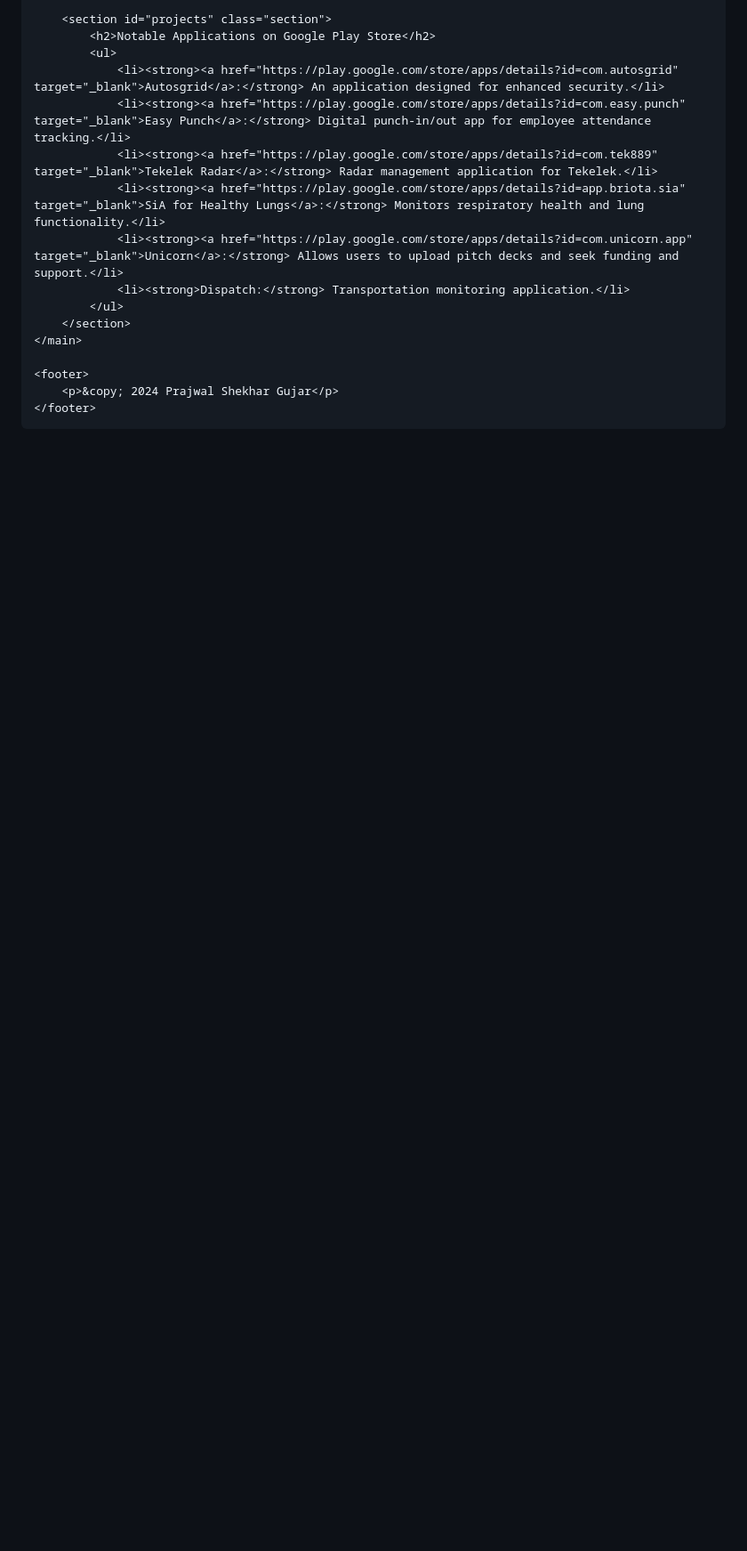
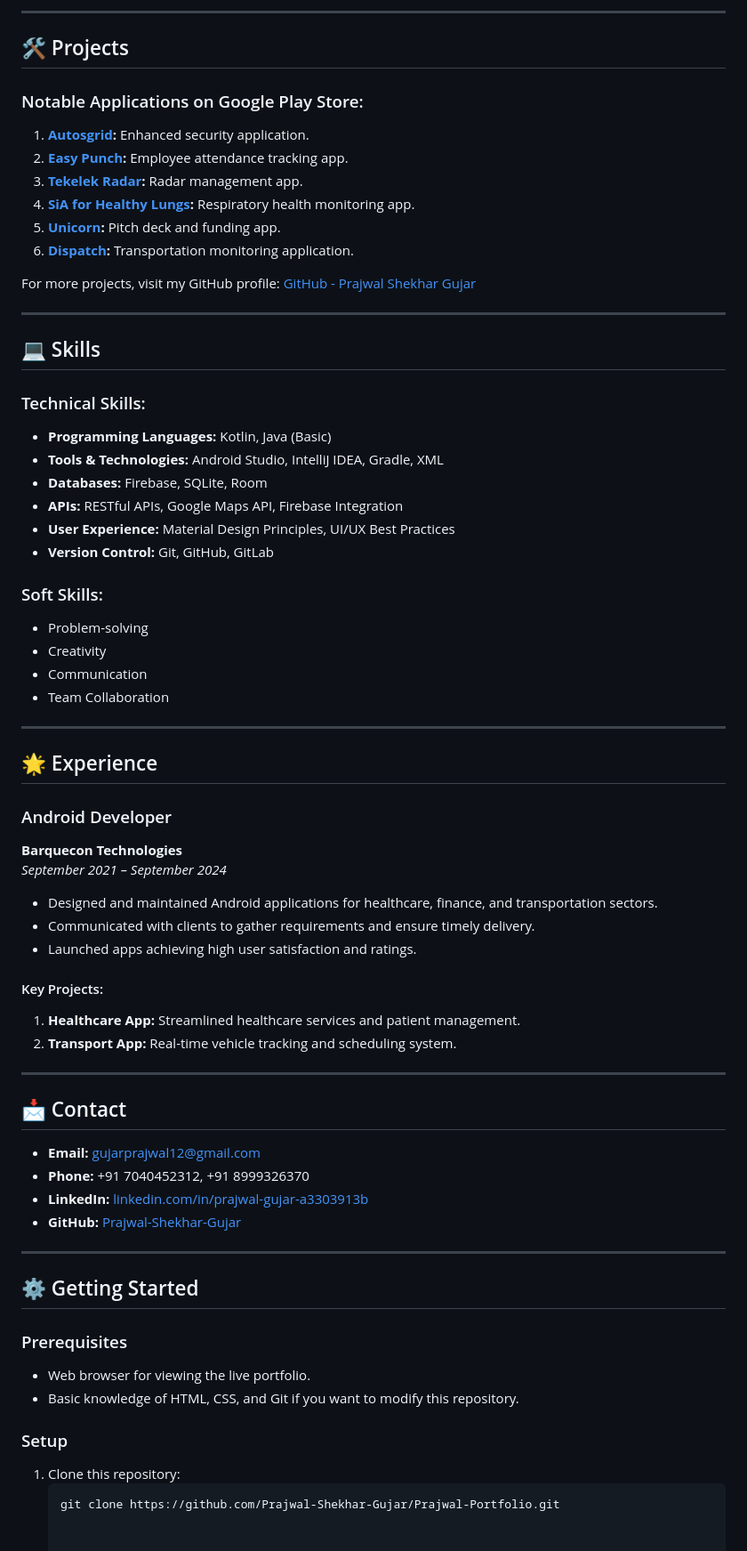
Before and after one commit to gujarprajwal12/Andorid_Dev_Prajwal_Gujar, a Markdown page: README.md, the part around the change printed below. Shown: that part at 89% size. Drawn GitHub-style; blank space fills up the shorter version.

````diff
--- a/README.md
+++ b/README.md
@@ -96,19 +23,64 @@
 
-        <section id="projects" class="section">
-            <h2>Notable Applications on Google Play Store</h2>
-            <ul>
-                <li><strong><a href="https://play.google.com/store/apps/details?id=com.autosgrid" target="_blank">Autosgrid</a>:</strong> An application designed for enhanced security.</li>
-                <li><strong><a href="https://play.google.com/store/apps/details?id=com.easy.punch" target="_blank">Easy Punch</a>:</strong> Digital punch-in/out app for employee attendance tracking.</li>
-                <li><strong><a href="https://play.google.com/store/apps/details?id=com.tek889" target="_blank">Tekelek Radar</a>:</strong> Radar management application for Tekelek.</li>
-                <li><strong><a href="https://play.google.com/store/apps/details?id=app.briota.sia" target="_blank">SiA for Healthy Lungs</a>:</strong> Monitors respiratory health and lung functionality.</li>
-                <li><strong><a href="https://play.google.com/store/apps/details?id=com.unicorn.app" target="_blank">Unicorn</a>:</strong> Allows users to upload pitch decks and seek funding and support.</li>
-                <li><strong>Dispatch:</strong> Transportation monitoring application.</li>
-            </ul>
-        </section>
-    </main>
+---
 
-    <footer>
-        <p>&copy; 2024 Prajwal Shekhar Gujar</p>
-    </footer>
-</body>
-</html>
+## 🛠️ Projects
+### Notable Applications on Google Play Store:
+1. **[Autosgrid](https://play.google.com/store/apps/details?id=autosgrid):** Enhanced security application.
+2. **[Easy Punch](https://play.google.com/store/apps/details?id=easypunch):** Employee attendance tracking app.
+3. **[Tekelek Radar](https://play.google.com/store/apps/details?id=tekelekradar):** Radar management app.
+4. **[SiA for Healthy Lungs](https://play.google.com/store/apps/details?id=siahealthy):** Respiratory health monitoring app.
+5. **[Unicorn](https://play.google.com/store/apps/details?id=unicorn):** Pitch deck and funding app.
+6. **[Dispatch](https://play.google.com/store/apps/details?id=dispatch):** Transportation monitoring application.
+
+For more projects, visit my GitHub profile: [GitHub - Prajwal Shekhar Gujar](https://github.com/Prajwal-Shekhar-Gujar)
+
+---
+
+## 💻 Skills
+### Technical Skills:
+- **Programming Languages:** Kotlin, Java (Basic)
+- **Tools & Technologies:** Android Studio, IntelliJ IDEA, Gradle, XML
+- **Databases:** Firebase, SQLite, Room
+- **APIs:** RESTful APIs, Google Maps API, Firebase Integration
+- **User Experience:** Material Design Principles, UI/UX Best Practices
+- **Version Control:** Git, GitHub, GitLab
+
+### Soft Skills:
+- Problem-solving
+- Creativity
+- Communication
+- Team Collaboration
+
+---
+
+## 🌟 Experience
+### Android Developer
+**Barquecon Technologies**
+*September 2021 – September 2024*
+- Designed and maintained Android applications for healthcare, finance, and transportation sectors.
+- Communicated with clients to gather requirements and ensure timely delivery.
+- Launched apps achieving high user satisfaction and ratings.
+
+#### Key Projects:
+1. **Healthcare App:** Streamlined healthcare services and patient management.
+2. **Transport App:** Real-time vehicle tracking and scheduling system.
+
+---
+
+## 📩 Contact
+- **Email:** [gujarprajwal12@gmail.com](mailto:gujarprajwal12@gmail.com)
+- **Phone:** +91 7040452312, +91 8999326370
+- **LinkedIn:** [linkedin.com/in/prajwal-gujar-a3303913b](https://linkedin.com/in/prajwal-gujar-a3303913b)
+- **GitHub:** [Prajwal-Shekhar-Gujar](https://github.com/Prajwal-Shekhar-Gujar)
+
+---
+
+## ⚙️ Getting Started
+### Prerequisites
+- Web browser for viewing the live portfolio.
+- Basic knowledge of HTML, CSS, and Git if you want to modify this repository.
+
+### Setup
+1. Clone this repository:
+   ```bash
+   git clone https://github.com/Prajwal-Shekhar-Gujar/Prajwal-Portfolio.git
````
Also changed, not shown: other parts of README.md (+16 -89 lines).
